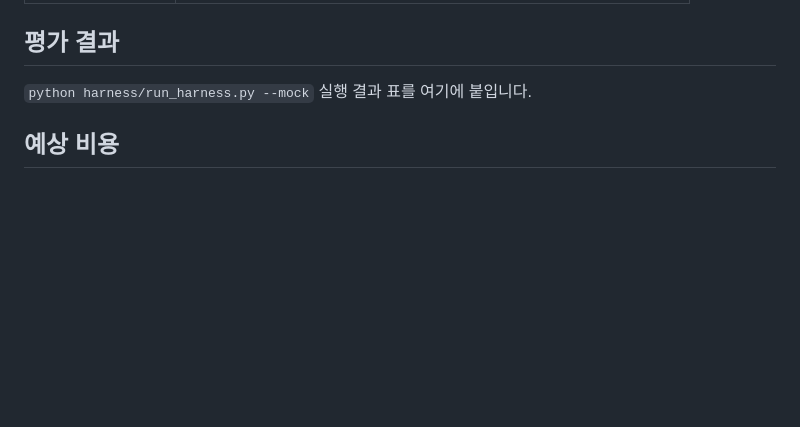
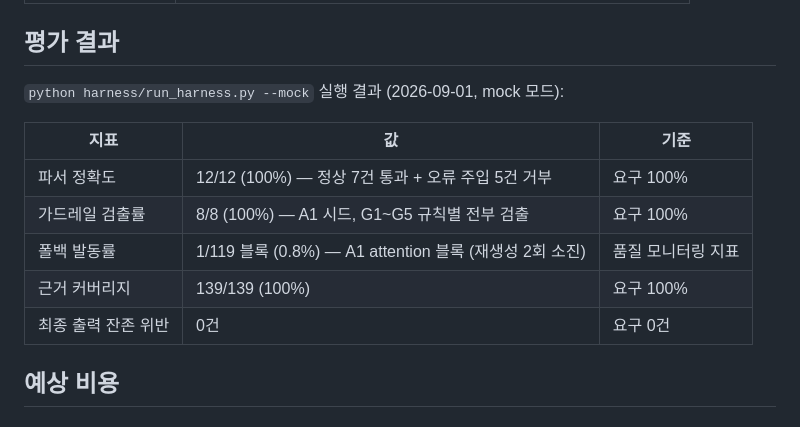
Before and after one commit to BlueStylo/cbcl-companion-poc, a Markdown page: README.md, the part around the change. Rendered like a GitHub page; blank space fills up the shorter version.

Commit message:
docs: README에 mock 하네스 실측 표 반영
Co-Authored-By: Claude Fable 5 <noreply@anthropic.com>

```diff
--- a/README.md
+++ b/README.md
@@ -90,9 +90,17 @@ tests/            결정론 단위 테스트
 
 ## 평가 결과
 
-`python harness/run_harness.py --mock` 실행 결과 표를 여기에 붙입니다.
+`python harness/run_harness.py --mock` 실행 결과 (2026-09-01, mock 모드):
 
-<!-- TODO: 하네스 실측 표 (파서 정확도 / 가드레일 검출률 / 폴백 발동률 / 근거 커버리지) -->
+| 지표 | 값 | 기준 |
+|---|---|---|
+| 파서 정확도 | 12/12 (100%) — 정상 7건 통과 + 오류 주입 5건 거부 | 요구 100% |
+| 가드레일 검출률 | 8/8 (100%) — A1 시드, G1~G5 규칙별 전부 검출 | 요구 100% |
+| 폴백 발동률 | 1/119 블록 (0.8%) — A1 attention 블록 (재생성 2회 소진) | 품질 모니터링 지표 |
+| 근거 커버리지 | 139/139 (100%) | 요구 100% |
+| 최종 출력 잔존 위반 | 0건 | 요구 0건 |
+
+<!-- TODO: --api 모드 실측 (모델별 스키마 준수율 / 폴백률 비교) -->
 
 ## 예상 비용
 
```
